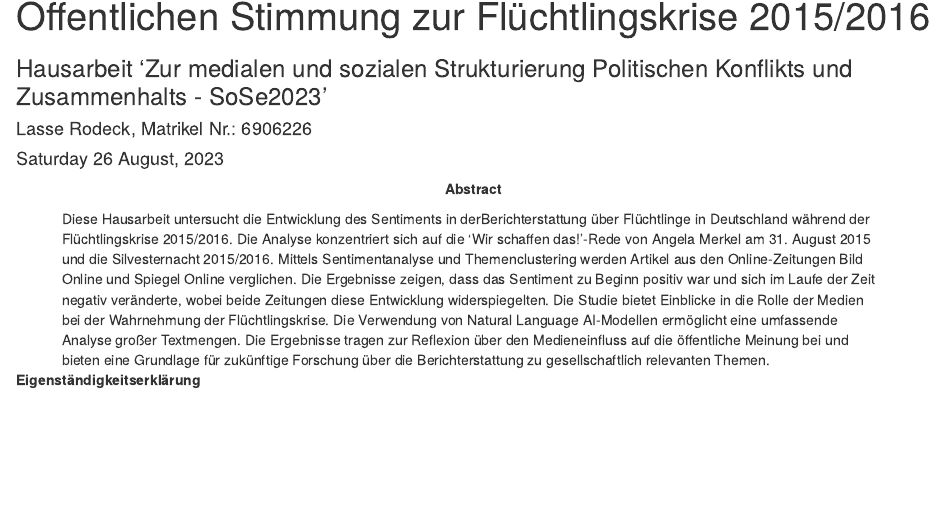
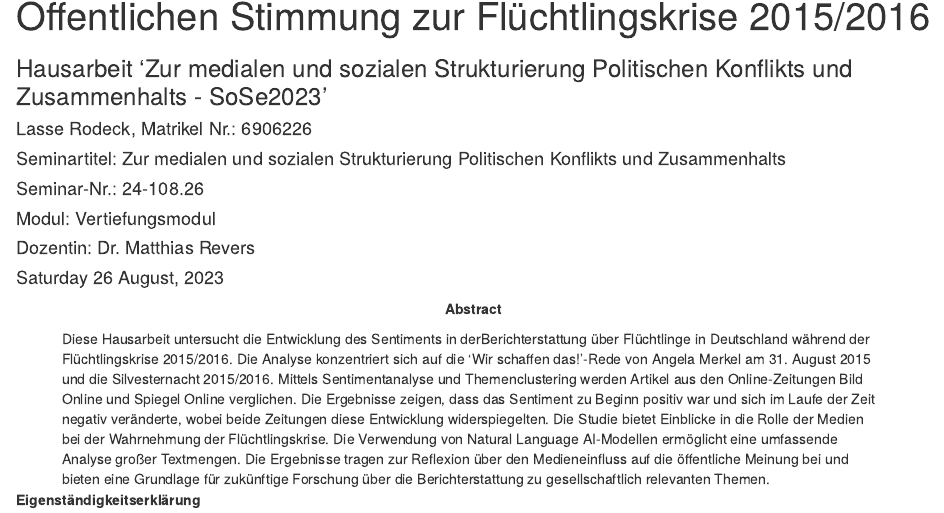
Before and after one commit to lrodeck/Hausarbeit-MedSoz-Stru-Pol-Kon-Zus, an R Markdown document (6_Hausarbeit.Rmd): the page in a window 1100 px wide, from 110 px down. Rendered offline with R 4.5, knitr and Pandoc, with nearby package versions; some code elsewhere in the file could not run offline.

Commit message:
Update 6_Hausarbeit.Rmd

```diff
--- a/6_Hausarbeit.Rmd
+++ b/6_Hausarbeit.Rmd
@@ -5,6 +5,10 @@
 Die Ergebnisse zeigen, dass das Sentiment zu Beginn positiv war und sich im Laufe der Zeit negativ veränderte, wobei beide Zeitungen diese Entwicklung widerspiegelten. Die Studie bietet Einblicke in die Rolle der Medien bei der Wahrnehmung der Flüchtlingskrise. Die Verwendung von Natural Language AI-Modellen ermöglicht eine umfassende Analyse großer Textmengen. Die Ergebnisse tragen zur Reflexion über den Medieneinfluss auf die öffentliche Meinung bei und bieten eine Grundlage für zukünftige Forschung über die Berichterstattung zu gesellschaftlich relevanten Themen."
     author:
       - "Lasse Rodeck, Matrikel Nr.: 6906226"
+      - "Seminartitel: Zur medialen und sozialen Strukturierung Politischen Konflikts und Zusammenhalts"
+      - "Seminar‐Nr.: 24-108.26"
+      - "Modul: Vertiefungsmodul"
+      - "Dozentin: Dr. Matthias Revers"
     date: "`r format(Sys.time(), '%A %d %B, %Y')`"
     output:
       pdf_document:
```
Also changed, not shown: 6_Hausarbeit.Rmd (1 more changed lines).
